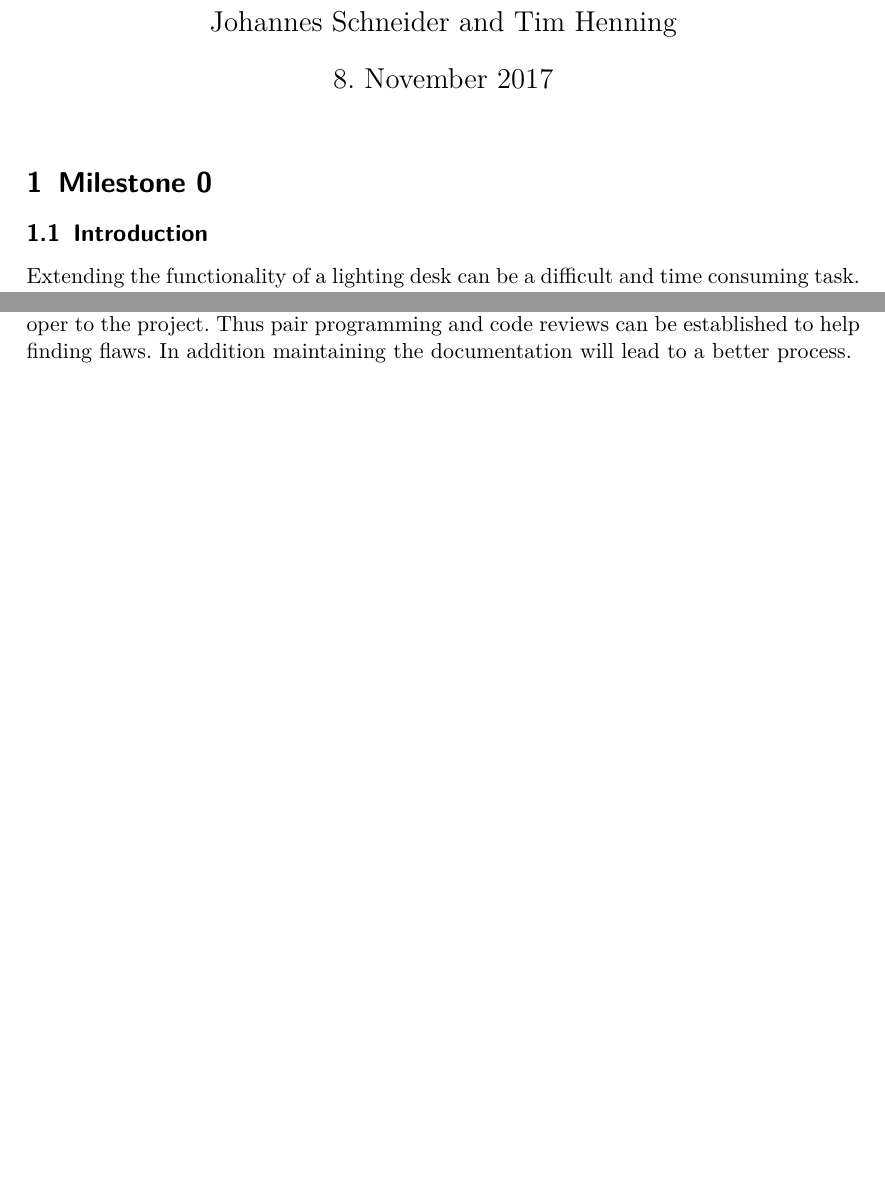
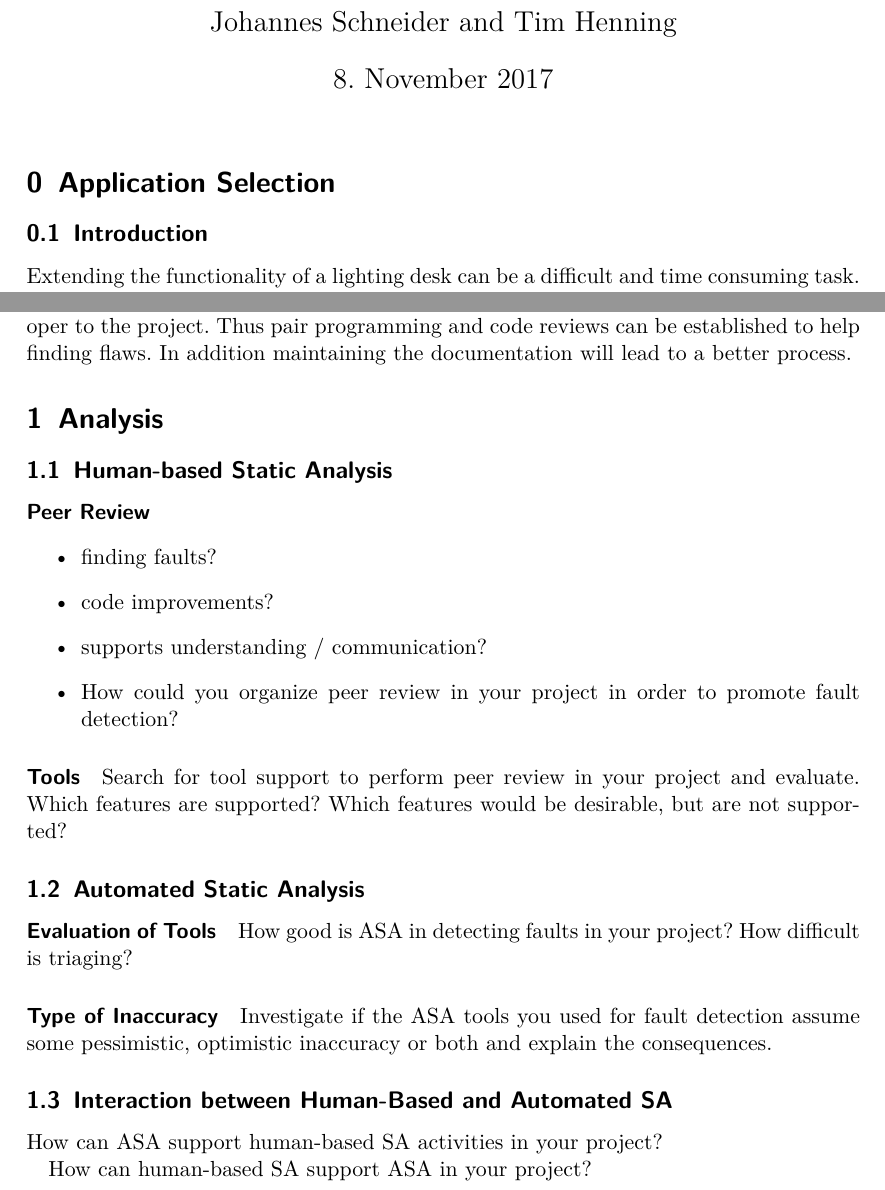
Before and after one commit to luminosuslight/Luminosus-TAV, a LaTeX document (main.tex): two parts of pages 1 and 3 of 3, joined at a grey line, cut so that both start at the same text, the shorter picture padded with empty space. Compiled offline with pdfLaTeX.

Commit message:
Added tasks for milestone 1

```diff
--- a/main.tex
+++ b/main.tex
@@ -16,7 +16,8 @@
 
 \maketitle
 
-\section{Milestone 0}
+\setcounter{section}{-1}
+\section{Application Selection}
 
 \subsection{Introduction}
 
@@ -97,4 +98,35 @@ Increasing emphasis on applying various V\&V techniques during further developme
 Furthermore the development process can be improved by introducing a second developer to the project. Thus pair programming and code reviews can be established to help finding flaws. In addition maintaining the documentation will lead to a better process.
 
 
+\section{Analysis}
+
+\subsection{Human-based Static Analysis}
+
+\paragraph{Peer Review}
+\begin{itemize}
+	\item finding faults?
+	\item code improvements?
+	\item supports understanding / communication?
+	\item How could you organize peer review in your project in order to promote fault detection?
+\end{itemize}
+
+\paragraph{Tools}
+Search for tool support to perform peer review in your project and evaluate. Which features are supported? Which features would be desirable, but are not supported?
+
+\subsection{Automated Static Analysis}
+
+\paragraph{Evaluation of Tools}
+How good is ASA in detecting faults in your project? How difficult is triaging?
+
+\paragraph{Type of Inaccuracy}
+Investigate if the ASA tools you used for fault detection assume some
+pessimistic, optimistic inaccuracy or both and explain the consequences.
+
+
+\subsection{Interaction between Human-Based and Automated SA}
+
+How can ASA support human-based SA activities in your project?
+
+How can human-based SA support ASA in your project?
+
 \end{document}
```
Also changed, not shown: main.pdf.
